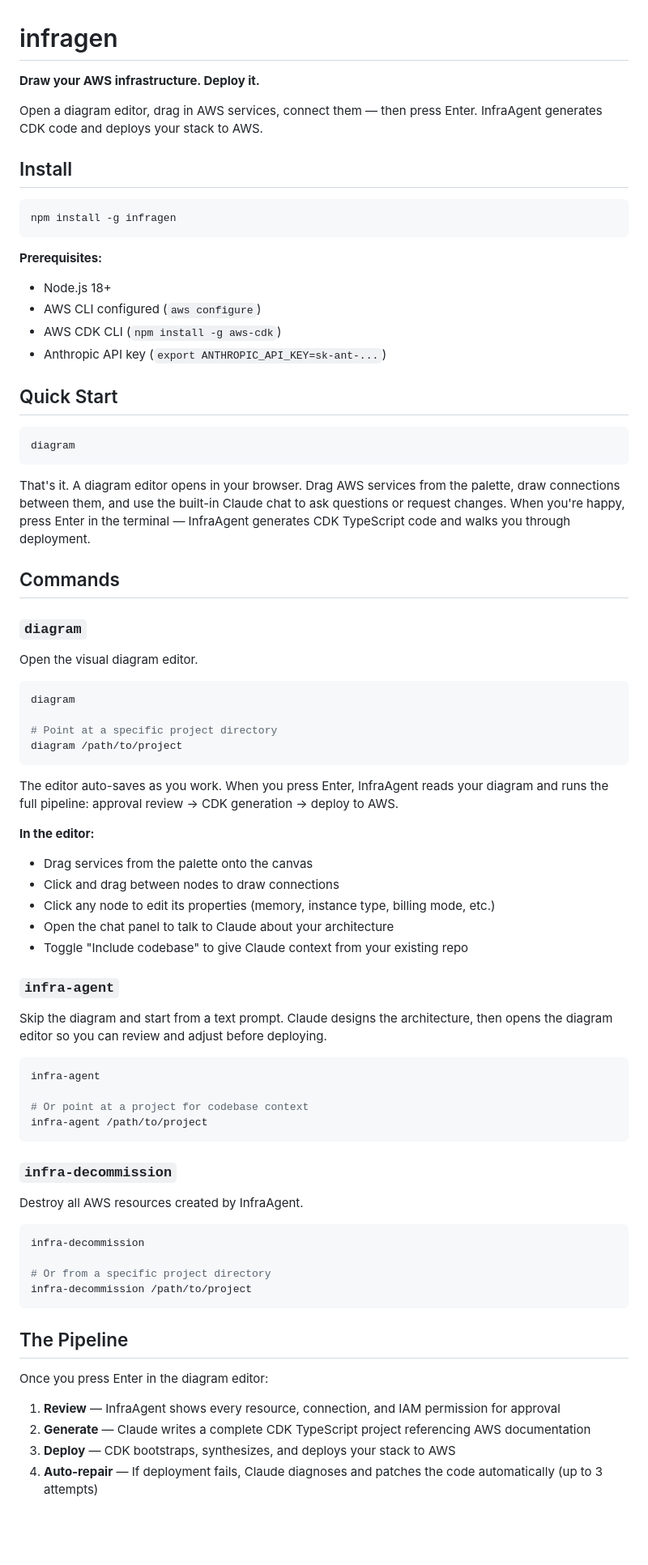
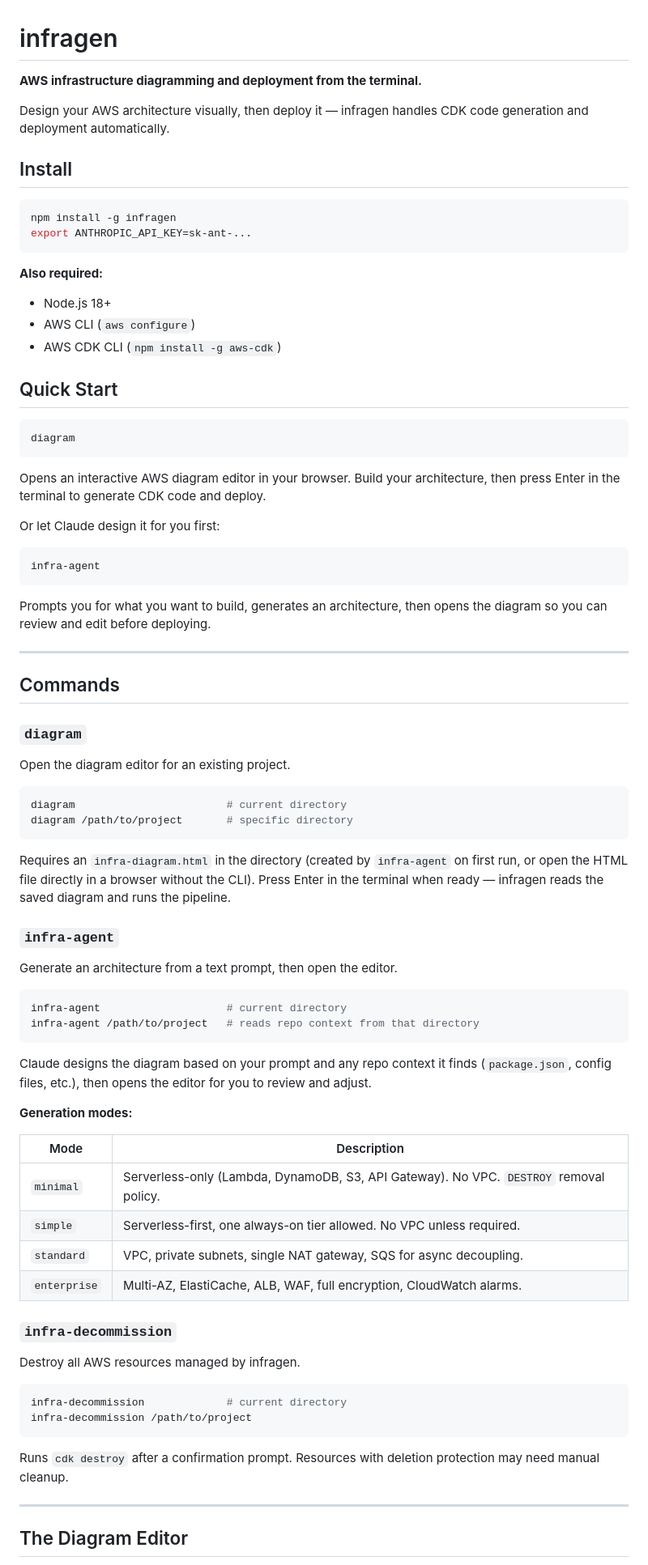
Before and after one commit to wangharold001/LA_InfraAgent, a Markdown page: cli/README.md, the part around one of its changes. Shown at 81% size. Rendered like a GitHub page; blank space fills up the shorter version.

````diff
--- a/cli/README.md
+++ b/cli/README.md
@@ -1,20 +1,20 @@
 # infragen
 
-**Draw your AWS infrastructure. Deploy it.**
+**AWS infrastructure diagramming and deployment from the terminal.**
 
-Open a diagram editor, drag in AWS services, connect them — then press Enter. InfraAgent generates CDK code and deploys your stack to AWS.
+Design your AWS architecture visually, then deploy it — infragen handles CDK code generation and deployment automatically.
 
 ## Install
 
 ```bash
 npm install -g infragen
+export ANTHROPIC_API_KEY=sk-ant-...
 ```
 
-**Prerequisites:**
+**Also required:**
 - Node.js 18+
-- AWS CLI configured (`aws configure`)
+- AWS CLI (`aws configure`)
 - AWS CDK CLI (`npm install -g aws-cdk`)
-- Anthropic API key (`export ANTHROPIC_API_KEY=sk-ant-...`)
 
 ## Quick Start
 
@@ -22,58 +22,63 @@ npm install -g infragen
 diagram
 ```
 
-That's it. A diagram editor opens in your browser. Drag AWS services from the palette, draw connections between them, and use the built-in Claude chat to ask questions or request changes. When you're happy, press Enter in the terminal — InfraAgent generates CDK TypeScript code and walks you through deployment.
+Opens an interactive AWS diagram editor in your browser. Build your architecture, then press Enter in the terminal to generate CDK code and deploy.
+
+Or let Claude design it for you first:
+
+```bash
+infra-agent
+```
+
+Prompts you for what you want to build, generates an architecture, then opens the diagram so you can review and edit before deploying.
+
+---
 
 ## Commands
 
 ### `diagram`
 
-Open the visual diagram editor.
+Open the diagram editor for an existing project.
 
 ```bash
-diagram
-
-# Point at a specific project directory
-diagram /path/to/project
+diagram                        # current directory
+diagram /path/to/project       # specific directory
 ```
 
-The editor auto-saves as you work. When you press Enter, InfraAgent reads your diagram and runs the full pipeline: approval review → CDK generation → deploy to AWS.
-
-**In the editor:**
-- Drag services from the palette onto the canvas
-- Click and drag between nodes to draw connections
-- Click any node to edit its properties (memory, instance type, billing mode, etc.)
-- Open the chat panel to talk to Claude about your architecture
-- Toggle "Include codebase" to give Claude context from your existing repo
+Requires an `infra-diagram.html` in the directory (created by `infra-agent` on first run, or open the HTML file directly in a browser without the CLI). Press Enter in the terminal when ready — infragen reads the saved diagram and runs the pipeline.
 
 ### `infra-agent`
 
-Skip the diagram and start from a text prompt. Claude designs the architecture, then opens the diagram editor so you can review and adjust before deploying.
+Generate an architecture from a text prompt, then open the editor.
 
 ```bash
-infra-agent
+infra-agent                    # current directory
+infra-agent /path/to/project   # reads repo context from that directory
+```
 
-# Or point at a project for codebase context
-infra-agent /path/to/project
-```
+Claude designs the diagram based on your prompt and any repo context it finds (`package.json`, config files, etc.), then opens the editor for you to review and adjust.
+
+**Generation modes:**
+
+| Mode | Description |
+|------|-------------|
+| `minimal` | Serverless-only (Lambda, DynamoDB, S3, API Gateway). No VPC. `DESTROY` removal policy. |
+| `simple` | Serverless-first, one always-on tier allowed. No VPC unless required. |
+| `standard` | VPC, private subnets, single NAT gateway, SQS for async decoupling. |
+| `enterprise` | Multi-AZ, ElastiCache, ALB, WAF, full encryption, CloudWatch alarms. |
 
 ### `infra-decommission`
 
-Destroy all AWS resources created by InfraAgent.
+Destroy all AWS resources managed by infragen.
 
 ```bash
-infra-decommission
-
-# Or from a specific project directory
+infra-decommission             # current directory
 infra-decommission /path/to/project
 ```
 
-## The Pipeline
+Runs `cdk destroy` after a confirmation prompt. Resources with deletion protection may need manual cleanup.
 
-Once you press Enter in the diagram editor:
+---
 
-1. **Review** — InfraAgent shows every resource, connection, and IAM permission for approval
-2. **Generate** — Claude writes a complete CDK TypeScript project referencing AWS documentation
-3. **Deploy** — CDK bootstraps, synthesizes, and deploys your stack to AWS
-4. **Auto-repair** — If deployment fails, Claude diagnoses and patches the code automatically (up to 3 attempts)
+## The Diagram Editor
 
````
Also changed, not shown: other parts of cli/README.md (+65 -27 lines).
